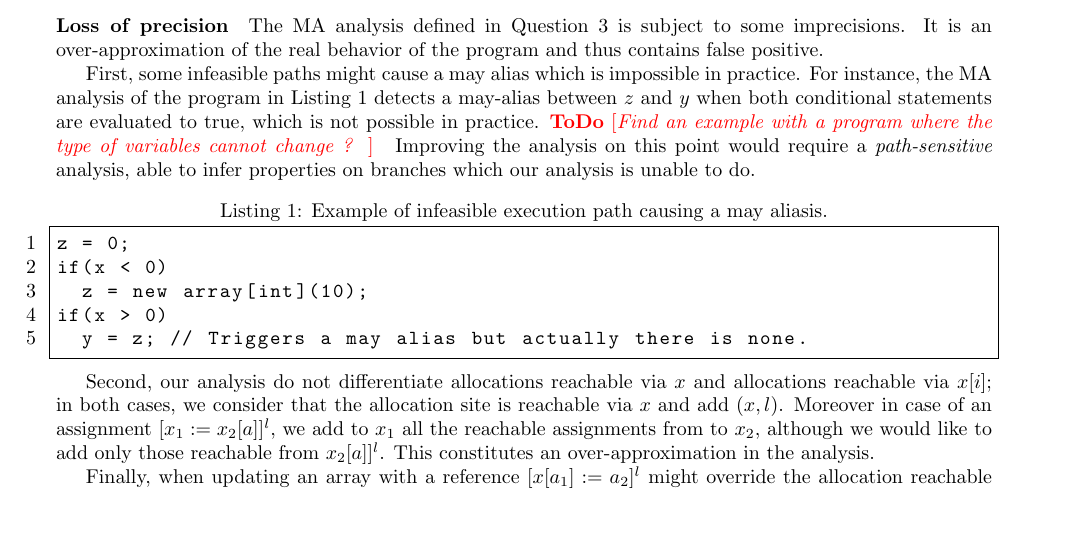
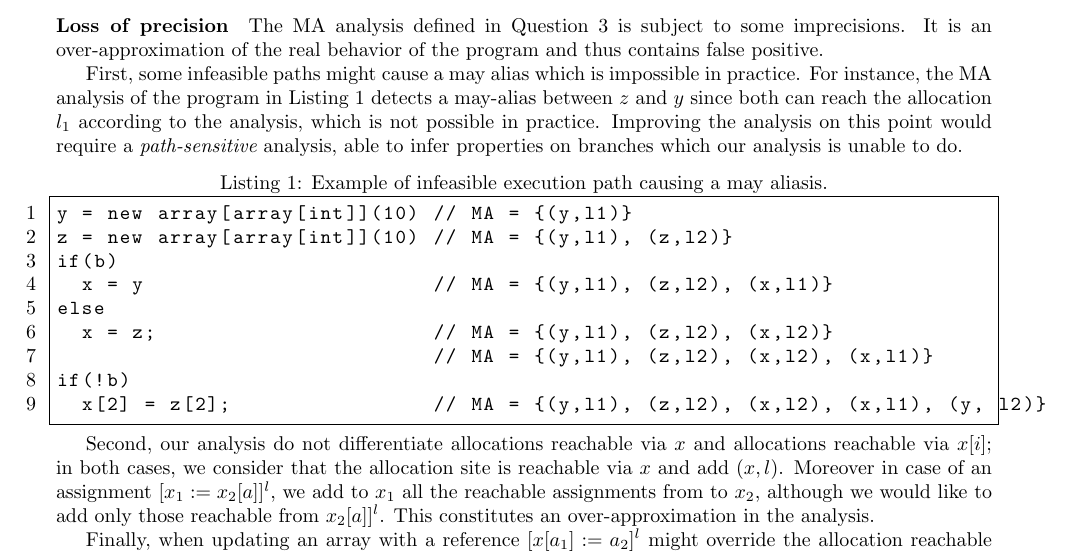
Before and after one commit to sbihel/sos, a LaTeX document (main.tex): part of page 5 of 7, cut so that both start at the same text, the shorter picture padded with empty space. Compiled offline with pdfLaTeX.

Commit message:
Changed the example in Q4

```diff
--- a/main.tex
+++ b/main.tex
@@ -269,15 +269,19 @@ Moreover, the fixpoint iteration terminates because the lattice used for MA (\(\
 The MA analysis defined in Question 3 is subject to some imprecisions. It is an over-approximation of the real behavior of the program and thus contains false positive.
 
 First, some infeasible paths might cause a may alias which is impossible in practice.
-For instance, the MA analysis of the program in Listing \ref{code:infeasible} detects a may-alias between \(z\) and \(y\) when both conditional statements are evaluated to true, which is not possible in practice.
-\todo{Find an example with a program where the type of variables cannot change ?}
+For instance, the MA analysis of the program in Listing \ref{code:infeasible} detects a may-alias between \(z\) and \(y\) since both can reach the allocation \(l_1\) according to the analysis, which is not possible in practice.
 Improving the analysis on this point would require a {\em path-sensitive} analysis, able to infer properties on branches which our analysis is unable to do.
 \begin{lstlisting}[caption=Example of infeasible execution path causing a may aliasis., label=code:infeasible]
-z = 0;
-if(x < 0)
-  z = new array[int](10);
-if(x > 0)
-  y = z; // Triggers a may alias but actually there is none.
+y = new array[array[int]](10) // MA = {(y,l1)}
+z = new array[array[int]](10) // MA = {(y,l1), (z,l2)}
+if(b)
+  x = y                       // MA = {(y,l1), (z,l2), (x,l1)}
+else
+  x = z;                      // MA = {(y,l1), (z,l2), (x,l2)}
+                              // MA = {(y,l1), (z,l2), (x,l2), (x,l1)}
+if(!b)
+  x[2] = z[2];                // MA = {(y,l1), (z,l2), (x,l2), (x,l1), (y, l2)}
+
 \end{lstlisting}
 
 Second, our analysis do not differentiate allocations reachable via \(x\) and allocations reachable via \(x[i]\); in both cases, we consider that the allocation site is reachable via \(x\) and add \((x,l)\).
```
